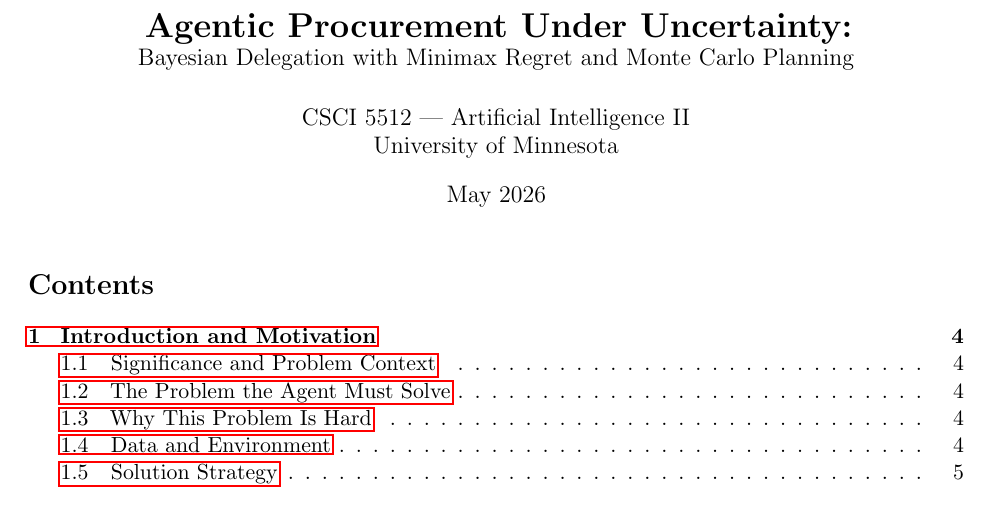
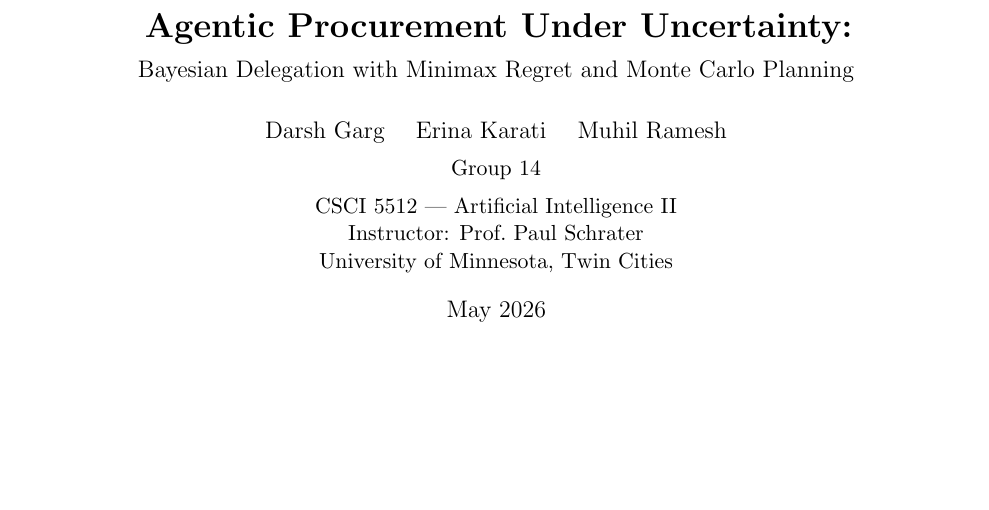
Before and after one commit to darshgarg7/AgenticProcurement, a LaTeX paper (Documentation/final_report.tex): part of page 1 of 23 before the commit and part of page 1 of 20 after it, cut so that both start at the same text, the shorter picture padded with empty space. Compiled offline with pdfLaTeX.

Commit message:
Fix title page: add all authors, Group 14, instructor; remove TOC and page breaks

```diff
--- a/Documentation/final_report.tex
+++ b/Documentation/final_report.tex
@@ -19,10 +19,15 @@
 \usepackage{makecell}
 
 % ── Metadata ────────────────────────────────────────────────────────────────
-\title{\textbf{Agentic Procurement Under Uncertainty:}\\
+\title{\textbf{Agentic Procurement Under Uncertainty:}\\[0.4em]
        \large Bayesian Delegation with Minimax Regret and Monte Carlo Planning}
-\author{CSCI 5512 --- Artificial Intelligence II\\
-        University of Minnesota}
+\author{%
+  Darsh Garg \quad Erina Karati \quad Muhil Ramesh\\[0.4em]
+  {\normalsize Group 14}\\[0.4em]
+  {\normalsize CSCI 5512 --- Artificial Intelligence II}\\
+  {\normalsize Instructor: Prof.\ Paul Schrater}\\
+  {\normalsize University of Minnesota, Twin Cities}%
+}
 \date{May 2026}
 
 % ── Custom commands ──────────────────────────────────────────────────────────
@@ -41,8 +46,6 @@
 \begin{document}
 
 \maketitle
-\tableofcontents
-\newpage
 
 % ═══════════════════════════════════════════════════════════════════════
 \begin{abstract}
```
Also changed, not shown: Documentation/final_report.pdf, Documentation/final_report.tex (2 more changed lines).
